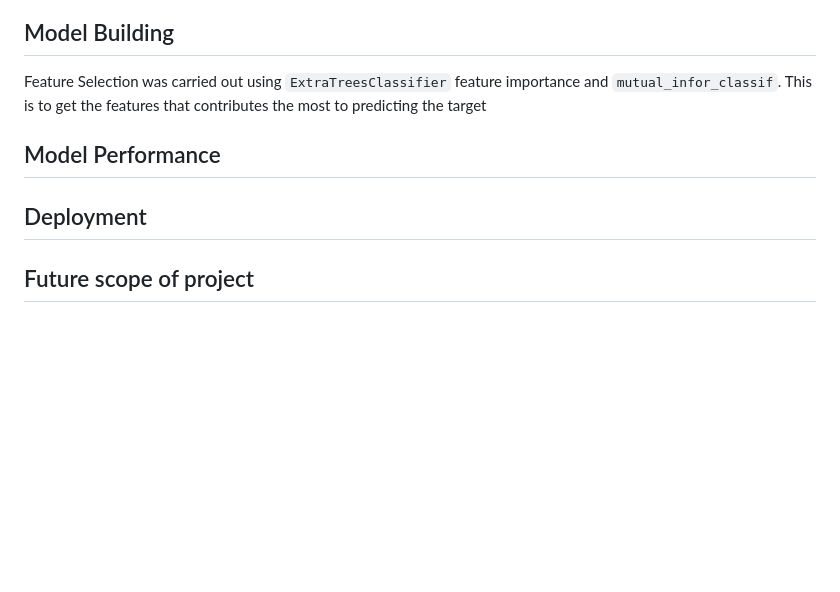
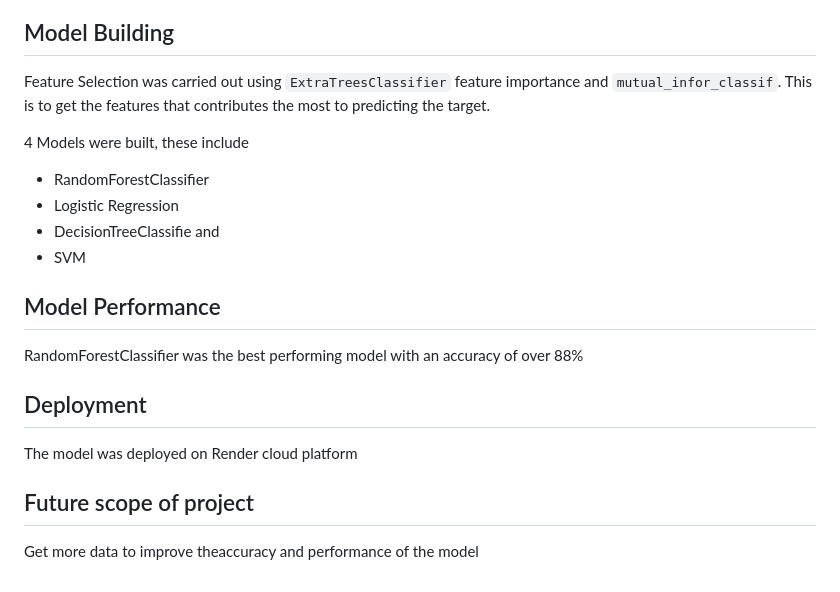
Before and after one commit to lawalsegun2025/campus_placement_predictor, a Markdown page: README.md, the part around the change. GitHub-like rendering; blank space fills up the shorter version.

```diff
--- a/README.md
+++ b/README.md
@@ -66,10 +66,23 @@ Extensive Data Analysis was carried out during this project to help understand t
 - Percentage of Male and Female Placement
 
 ## Model Building
-Feature Selection was carried out using `ExtraTreesClassifier` feature importance and `mutual_infor_classif`. This is to get the features that contributes the most to predicting the target
+Feature Selection was carried out using `ExtraTreesClassifier` feature importance and `mutual_infor_classif`. This is to get the features that contributes the most to predicting the target.
+
+4 Models were built, these include
+- RandomForestClassifier
+- Logistic Regression
+- DecisionTreeClassifie and
+- SVM
+
 
 ## Model Performance
 
+RandomForestClassifier was the best performing model with an accuracy of over 88%
+
 ## Deployment
 
+The model was deployed on Render cloud platform
+
 ## Future scope of project
+
+Get more data to improve theaccuracy and performance of the model
```
